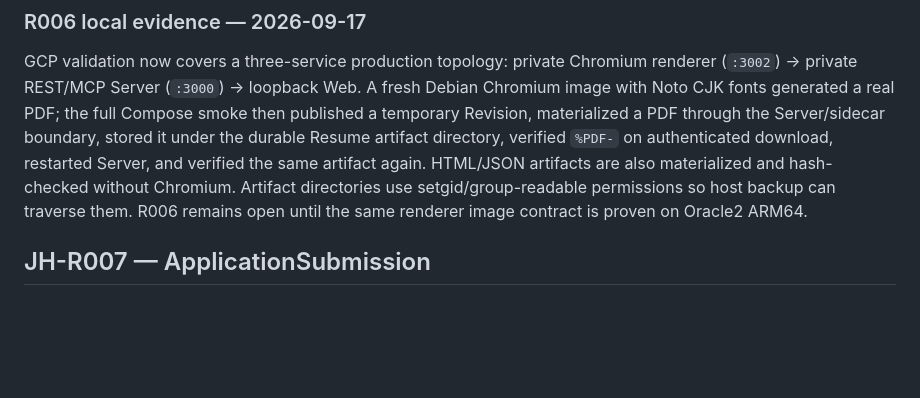
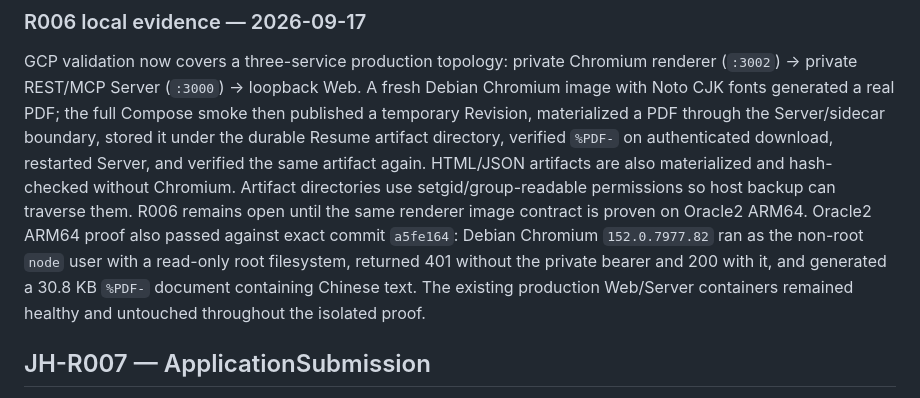
Before and after one commit to BakerSean168/job-harness, a Markdown page: docs/resume/migration-plan.md, the part around the change. GitHub-like rendering; blank space fills up the shorter version.

Commit message:
docs: close resume artifact ARM64 proof

```diff
--- a/docs/resume/migration-plan.md
+++ b/docs/resume/migration-plan.md
@@ -106,6 +106,8 @@ Add immutable HTML/PDF/JSON artifact generation. Preserve existing Nunjucks/prin
 ### R006 local evidence — 2026-09-17
 
 GCP validation now covers a three-service production topology: private Chromium renderer (`:3002`) → private REST/MCP Server (`:3000`) → loopback Web. A fresh Debian Chromium image with Noto CJK fonts generated a real PDF; the full Compose smoke then published a temporary Revision, materialized a PDF through the Server/sidecar boundary, stored it under the durable Resume artifact directory, verified `%PDF-` on authenticated download, restarted Server, and verified the same artifact again. HTML/JSON artifacts are also materialized and hash-checked without Chromium. Artifact directories use setgid/group-readable permissions so host backup can traverse them. R006 remains open until the same renderer image contract is proven on Oracle2 ARM64.
+Oracle2 ARM64 proof also passed against exact commit `a5fe164`: Debian Chromium `152.0.7977.82` ran as the non-root `node` user with a read-only root filesystem, returned 401 without the private bearer and 200 with it, and generated a 30.8 KB `%PDF-` document containing Chinese text. The existing production Web/Server containers remained healthy and untouched throughout the isolated proof.
+
 
 ## JH-R007 — ApplicationSubmission
 
```
Also changed, not shown: docs/roadmap.md (+1 -1 lines).
